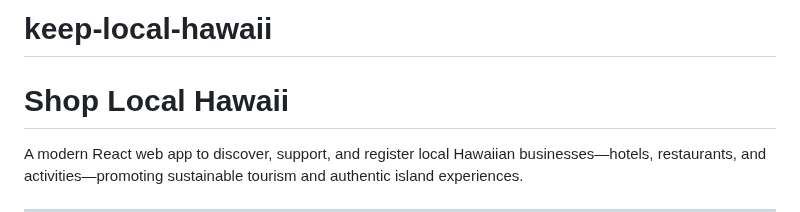
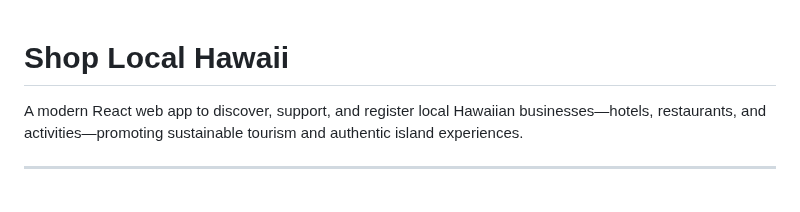
Before and after one commit to eunjia-hn/keep-local-hawaii, a Markdown page: README.md, the part around the change. Drawn GitHub-style; blank space fills up the shorter version.

```diff
--- a/README.md
+++ b/README.md
@@ -1,4 +1,3 @@
-# keep-local-hawaii
 # Shop Local Hawaii
 
 A modern React web app to discover, support, and register local Hawaiian businesses—hotels, restaurants, and activities—promoting sustainable tourism and authentic island experiences.
```
